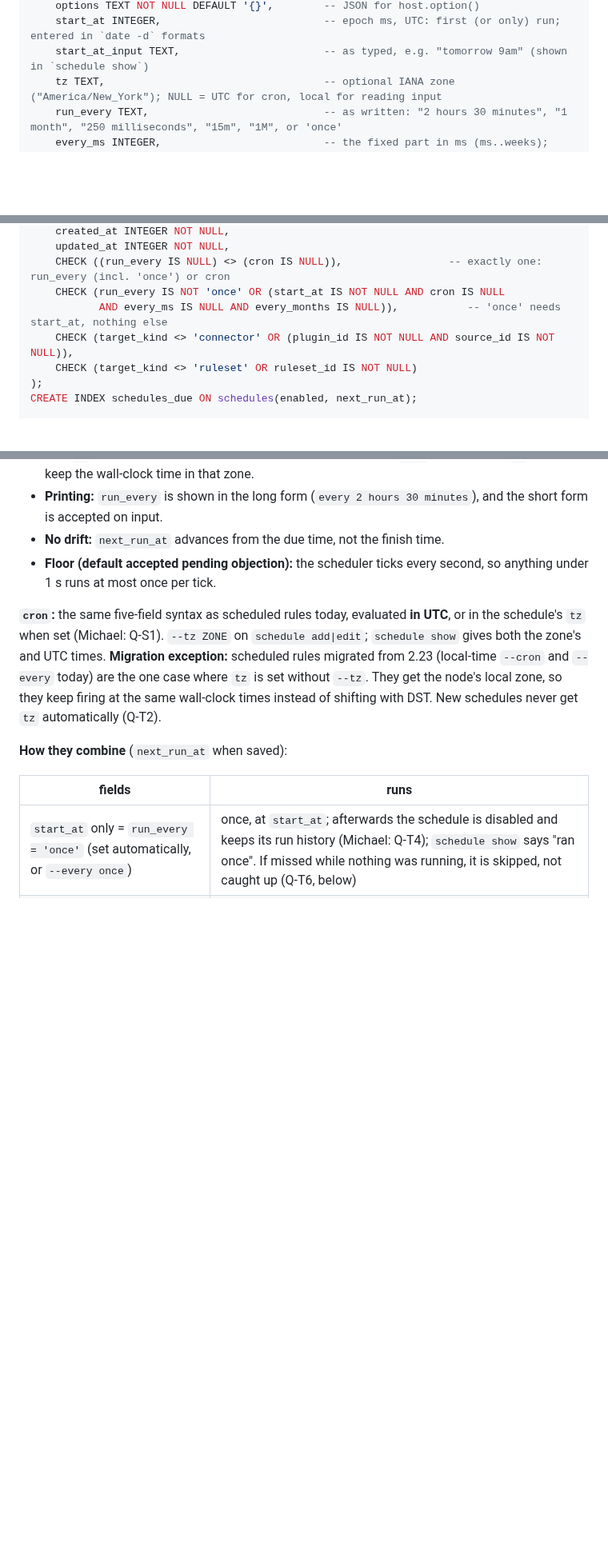
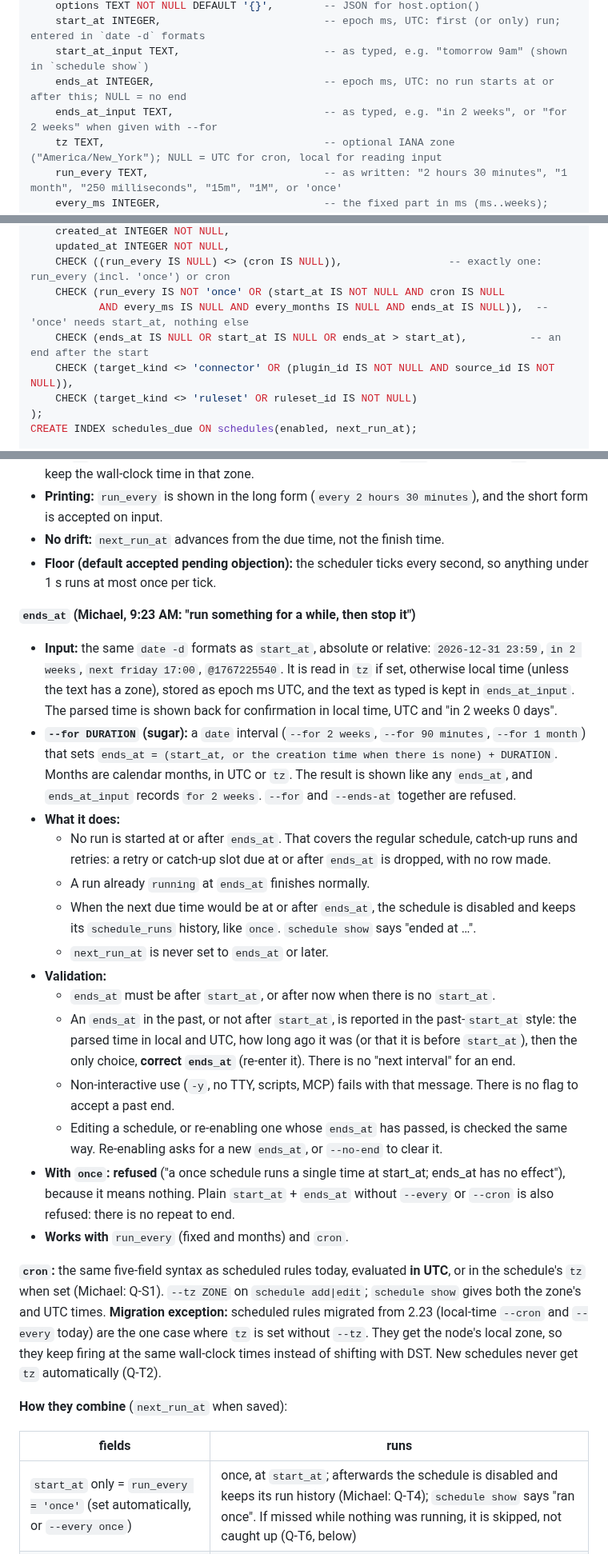
Before and after one commit to WeirdBrains/muninn, a Markdown page: PLAN.md, 3 parts joined by grey strips. Shown at 80% size. Rendered like a GitHub page; blank space fills up the shorter version.

Commit message:
plan: schedules get ends_at (and --for sugar)

```diff
--- a/PLAN.md
+++ b/PLAN.md
@@ -190,6 +190,8 @@ CREATE TABLE schedules (
     options TEXT NOT NULL DEFAULT '{}',        -- JSON for host.option()
     start_at INTEGER,                          -- epoch ms, UTC: first (or only) run; entered in `date -d` formats
     start_at_input TEXT,                       -- as typed, e.g. "tomorrow 9am" (shown in `schedule show`)
+    ends_at INTEGER,                           -- epoch ms, UTC: no run starts at or after this; NULL = no end
+    ends_at_input TEXT,                        -- as typed, e.g. "in 2 weeks", or "for 2 weeks" when given with --for
     tz TEXT,                                   -- optional IANA zone ("America/New_York"); NULL = UTC for cron, local for reading input
     run_every TEXT,                            -- as written: "2 hours 30 minutes", "1 month", "250 milliseconds", "15m", "1M", or 'once'
     every_ms INTEGER,                          -- the fixed part in ms (ms..weeks); NULL when none or for 'once'
@@ -205,7 +207,8 @@ CREATE TABLE schedules (
     updated_at INTEGER NOT NULL,
     CHECK ((run_every IS NULL) <> (cron IS NULL)),                 -- exactly one: run_every (incl. 'once') or cron
     CHECK (run_every IS NOT 'once' OR (start_at IS NOT NULL AND cron IS NULL
-           AND every_ms IS NULL AND every_months IS NULL)),           -- 'once' needs start_at, nothing else
+           AND every_ms IS NULL AND every_months IS NULL AND ends_at IS NULL)),  -- 'once' needs start_at, nothing else
+    CHECK (ends_at IS NULL OR start_at IS NULL OR ends_at > start_at),          -- an end after the start
     CHECK (target_kind <> 'connector' OR (plugin_id IS NOT NULL AND source_id IS NOT NULL)),
     CHECK (target_kind <> 'ruleset' OR ruleset_id IS NOT NULL)
 );
@@ -281,6 +284,23 @@ CREATE INDEX schedule_runs_open ON schedule_runs(status) WHERE status IN ('pendi
 - **No drift:** `next_run_at` advances from the due time, not the finish time.
 - **Floor (default accepted pending objection):** the scheduler ticks every second, so anything under 1 s runs at most once per tick.
 
+**`ends_at` (Michael, 9:23 AM: "run something for a while, then stop it")**
+
+- **Input:** the same `date -d` formats as `start_at`, absolute or relative: `2026-12-31 23:59`, `in 2 weeks`, `next friday 17:00`, `@1767225540`. It is read in `tz` if set, otherwise local time (unless the text has a zone), stored as epoch ms UTC, and the text as typed is kept in `ends_at_input`. The parsed time is shown back for confirmation in local time, UTC and "in 2 weeks 0 days".
+- **`--for DURATION` (sugar):** a `date` interval (`--for 2 weeks`, `--for 90 minutes`, `--for 1 month`) that sets `ends_at = (start_at, or the creation time when there is none) + DURATION`. Months are calendar months, in UTC or `tz`. The result is shown like any `ends_at`, and `ends_at_input` records `for 2 weeks`. `--for` and `--ends-at` together are refused.
+- **What it does:**
+  - No run is started at or after `ends_at`. That covers the regular schedule, catch-up runs and retries: a retry or catch-up slot due at or after `ends_at` is dropped, with no row made.
+  - A run already `running` at `ends_at` finishes normally.
+  - When the next due time would be at or after `ends_at`, the schedule is disabled and keeps its `schedule_runs` history, like `once`. `schedule show` says "ended at …".
+  - `next_run_at` is never set to `ends_at` or later.
+- **Validation:**
+  - `ends_at` must be after `start_at`, or after now when there is no `start_at`.
+  - An `ends_at` in the past, or not after `start_at`, is reported in the past-`start_at` style: the parsed time in local and UTC, how long ago it was (or that it is before `start_at`), then the only choice, **correct `ends_at`** (re-enter it). There is no "next interval" for an end.
+  - Non-interactive use (`-y`, no TTY, scripts, MCP) fails with that message. There is no flag to accept a past end.
+  - Editing a schedule, or re-enabling one whose `ends_at` has passed, is checked the same way. Re-enabling asks for a new `ends_at`, or `--no-end` to clear it.
+- **With `once`: refused** ("a once schedule runs a single time at start_at; ends_at has no effect"), because it means nothing. Plain `start_at` + `ends_at` without `--every` or `--cron` is also refused: there is no repeat to end.
+- **Works with** `run_every` (fixed and months) and `cron`.
+
 **`cron`:** the same five-field syntax as scheduled rules today, evaluated **in UTC**, or in the schedule's `tz` when set (Michael: Q-S1). `--tz ZONE` on `schedule add|edit`; `schedule show` gives both the zone's and UTC times. **Migration exception:** scheduled rules migrated from 2.23 (local-time `--cron` and `--every` today) are the one case where `tz` is set without `--tz`. They get the node's local zone, so they keep firing at the same wall-clock times instead of shifting with DST. New schedules never get `tz` automatically (Q-T2).
 
 **How they combine** (`next_run_at` when saved):
```
Also changed, not shown: other parts of PLAN.md (+25 -3 lines).
